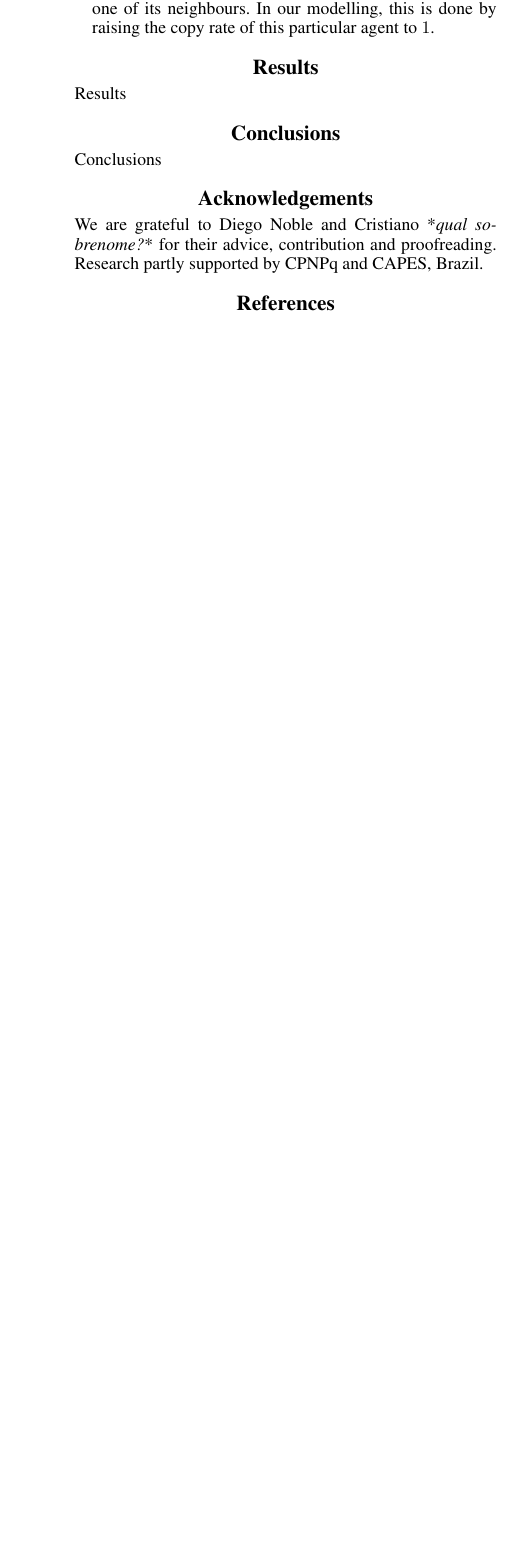
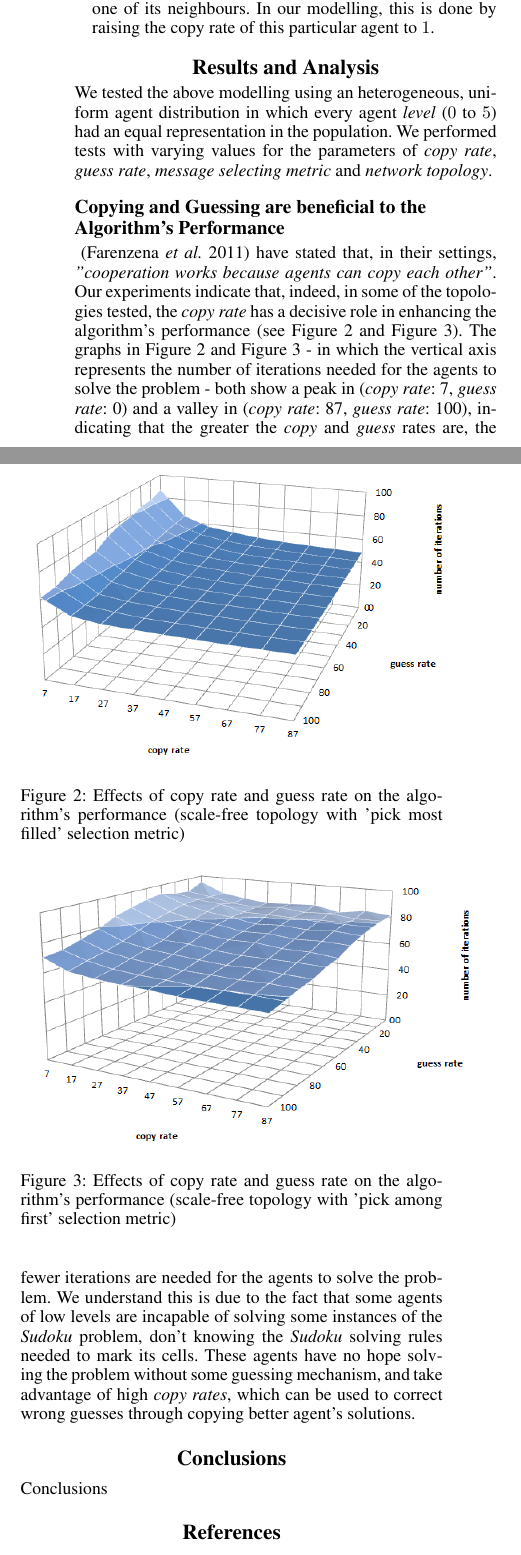
Before and after one commit to marceloprates/SocialComputingArticle, a LaTeX paper (Article.tex): part of one column of page 4 of 4 before the commit and two parts of the columns of page 4 of 5 after it, the two joined at a grey line, cut so that both start at the same text, the shorter picture padded with empty space. Compiled offline with pdfLaTeX.

Commit message:
Adicionei um esboço da seção de resultados e ajeitei umas outras coisas

```diff
--- a/Article.tex
+++ b/Article.tex
@@ -184,6 +186,23 @@ Social Backtracking: When faced with one or more conflicts in its own solution,
 \end{itemize}
 
 
-\section{Results}
+\section{Results and Analysis}
 
-Results
+We tested the above modelling using an heterogeneous, uniform agent distribution in which every agent {\em level} ($0$ to $5$) had an equal representation in the population. We performed tests with varying values for the parameters of {\em copy rate}, {\em guess rate}, {\em message selecting metric} and {\em network topology}.
+
+\subsection{Copying and Guessing are beneficial to the Algorithm's Performance}
+
+~\cite{farenzena:collabem} have stated that, in their settings, {\em "cooperation works because agents can copy each other"}. Our experiments indicate that, indeed, in some of the topologies tested, the {\em copy rate} has a decisive role in enhancing the algorithm's performance (see Figure 2 and Figure 3). The graphs in Figure 2 and Figure 3 - in which the vertical axis represents the number of iterations needed for the agents to solve the problem - both show a peak in ({\em copy rate}: 7, {\em guess rate}: 0) and a valley in ({\em copy rate}: 87, {\em guess rate}: 100), indicating that the greater the {\em copy} and {\em guess} rates are, the fewer iterations are needed for the agents to solve the problem. We understand this is due to the fact that some agents of low levels are incapable of solving some instances of the {\em Sudoku} problem, don't knowing the {\em Sudoku} solving rules needed to mark its cells. These agents have no hope solving the problem without some guessing mechanism, and take advantage of high {\em copy rates}, which can be used to correct wrong guesses through copying better agent's solutions.
+
+\begin{figure}
+\centering
+\includegraphics[scale=0.60]{copy_guess_free_most}
+\caption{Effects of copy rate and guess rate on the algorithm's performance (scale-free topology with 'pick most filled' selection metric)
+}
+\label{fig:copy_guess_free_most}
+\end{figure}
+
+\begin{figure}
+\centering
+\includegraphics[scale=0.60]{copy_guess_free_prob}
+\caption{Effects of copy rate and guess rate on the algorithm's performance (scale-free topology with 'pick among first' selection metric)
@@ -190,11 +216,11 @@ Results
+\caption{Effects of copy rate and guess rate on the algorithm's convergence (scale-free topology with 'pick among first' selection metric)
+}
+\label{fig:copy_guess_free_prob_num_solution_reached}
+\end{figure}
 
 \section{Conclusions}
 
 Conclusions
-
-\section{Acknowledgements}
-
-We are grateful to Diego Noble and Cristiano *{\em qual sobrenome?}* for their advice, contribution and proofreading. Research partly supported by CPNPq and CAPES, Brazil.
 
 %% The file named.bst is a bibliography style file for BibTeX 0.99c
 \bibliographystyle{named}
```
Also changed, not shown: Article.bib (+12 -2 lines), Article.bbl, Article.pdf, copy_guess_free_most.png (added), copy_guess_free_prob.png (added), copy_guess_free_prob_num_solution_reached.png (added), Article.tex (19 more changed lines), 5 other files.
